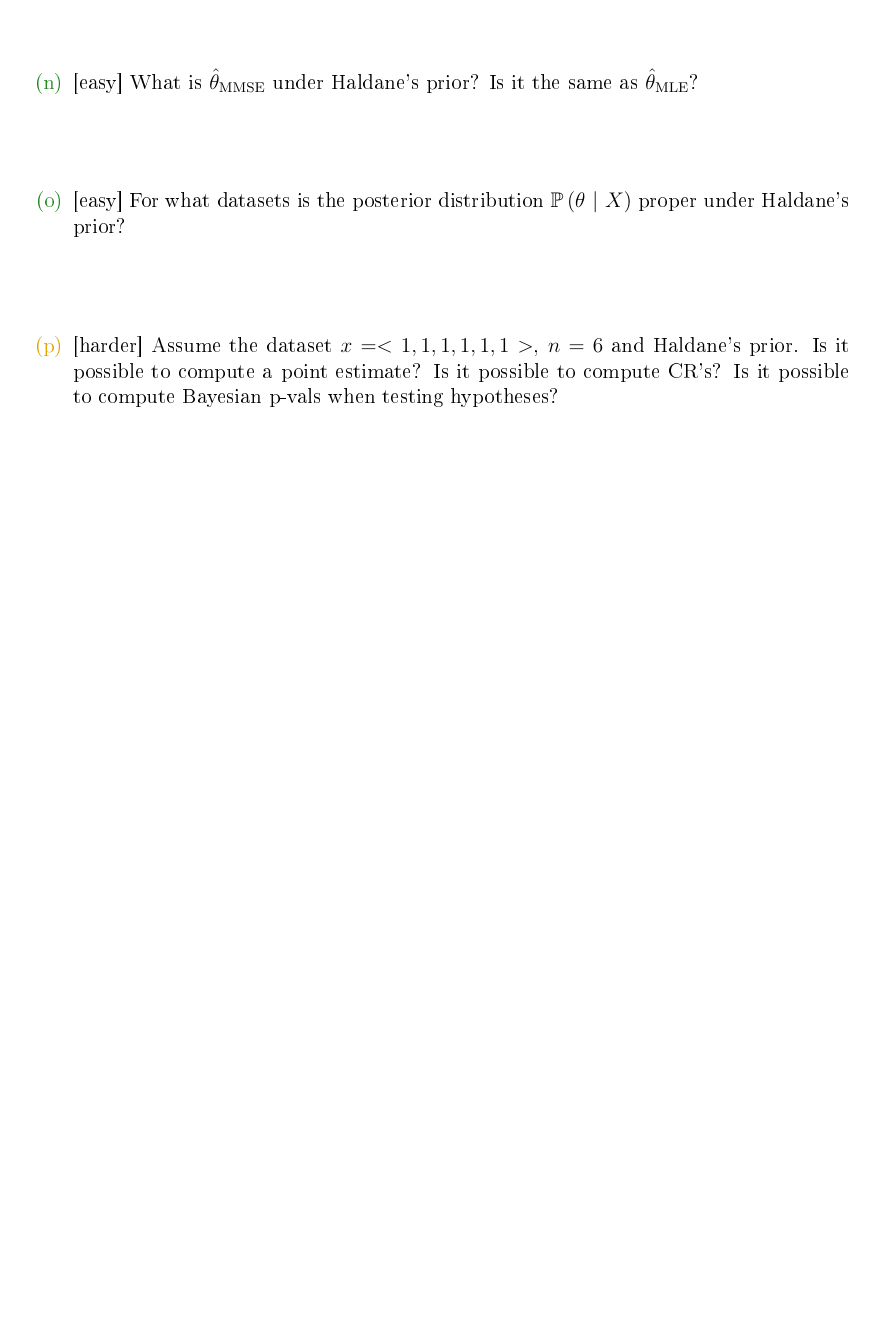
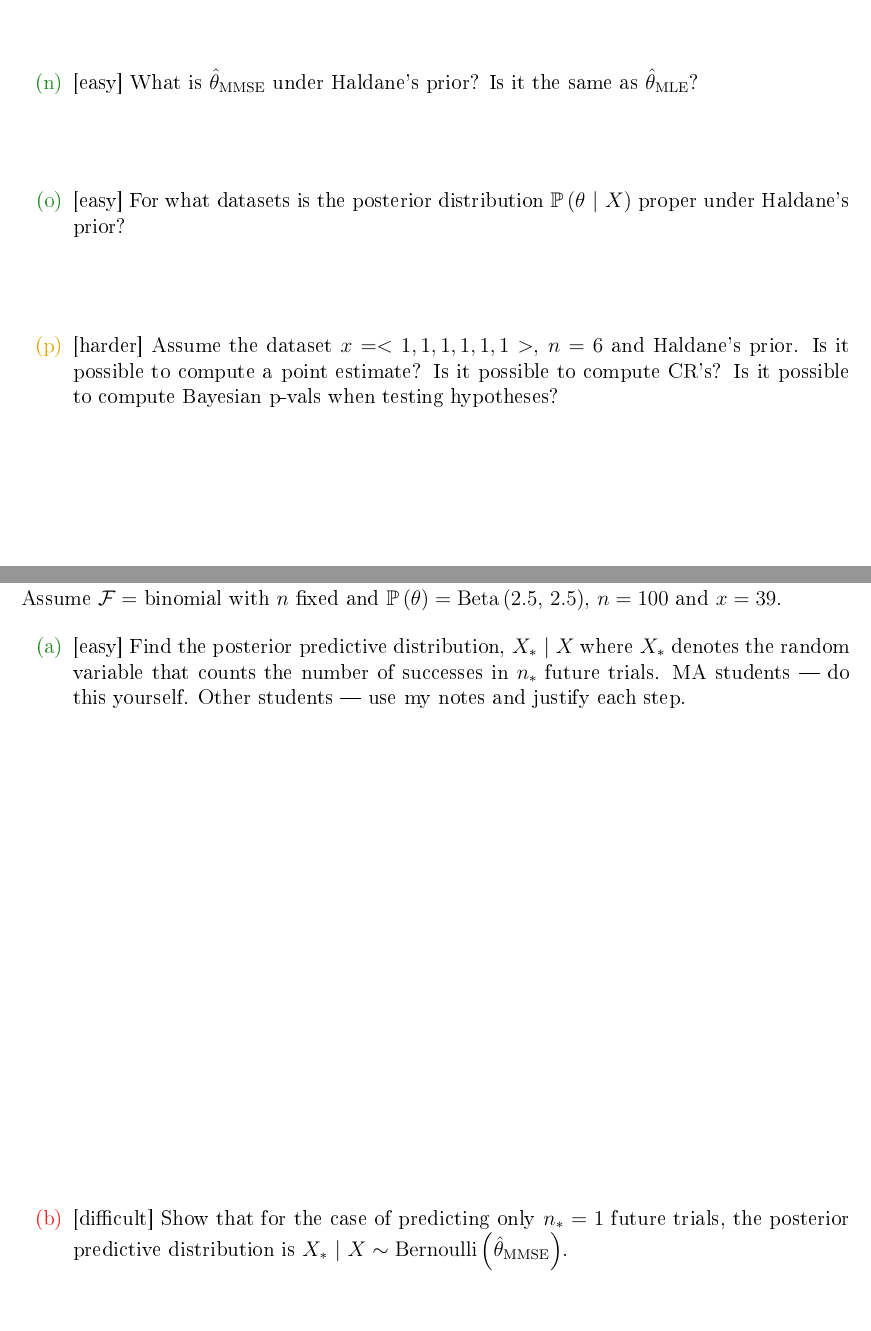
Before and after one commit to kapelner/QC_Math_341_Spring_2021, a LaTeX problem sheet (homeworks/hw03/hw03.tex): part of page 7 of 7 before the commit and two parts of pages 7 and 8 of 10 after it, the two joined at a grey line, cut so that both start at the same text, the shorter picture padded with empty space. The pictures show the PDF file homeworks/hw03/hw03.pdf that the author committed with the source.

Commit message:
hw3 is now released in its entirety

```diff
--- a/homeworks/hw03/hw03.tex
+++ b/homeworks/hw03/hw03.tex
@@ -107,4 +107,14 @@ NAME: \line(1,0){380}
 
 \easysubproblem{For what datasets is the posterior distribution $\cprob{\theta}{X}$ proper under Haldane's prior?}\spc{1}
 
-\intermediatesubproblem{Assume the dataset $x = <1,1,1,1,1,1>$, $n=6$ and Haldane's prior. Is it possible to compute a point estimate? Is it possible to compute CR's? Is it possible to compute Bayesian p-vals when testing hypotheses?} \spc{1}
+\intermediatesubproblem{Assume the dataset $x = <1,1,1,1,1,1>$, $n=6$ and Haldane's prior. Is it possible to compute a point estimate? Is it possible to compute CR's? Is it possible to compute Bayesian p-vals when testing hypotheses?} \spc{4}
+
+\end{enumerate}
+
+\problem{Assume $\mathcal{F} =$ binomial with $n$ fixed and $\prob{\theta} = \betanot{2.5}{2.5}$, $n = 100$ and $x = 39$.}
+
+\begin{enumerate}
+
+\easysubproblem{Find the posterior predictive distribution, $X_*~|~X$ where $X_*$ denotes the random variable that counts the number of successes in $n_*$ future trials. MA students --- do this yourself. Other students --- use my notes and justify each step.}\spc{9}
+
+\hardsubproblem{Show that for the case of predicting only  $n_* = 1$ future trials, the posterior predictive distribution is $X_*~|~X \sim \bernoulli{\thetahatmmse}$.}\spc{8}
```
Also changed, not shown: README.md, homeworks/hw03/hw03.pdf, homeworks/hw03/hw03.tex (25 more changed lines).
